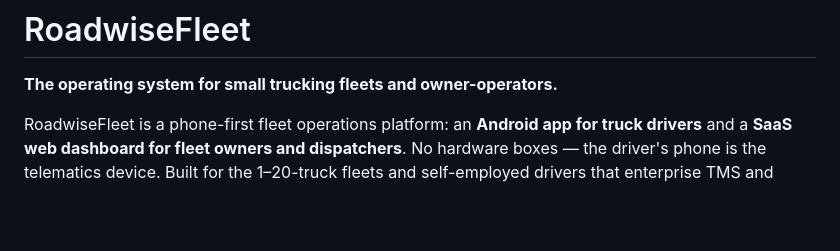
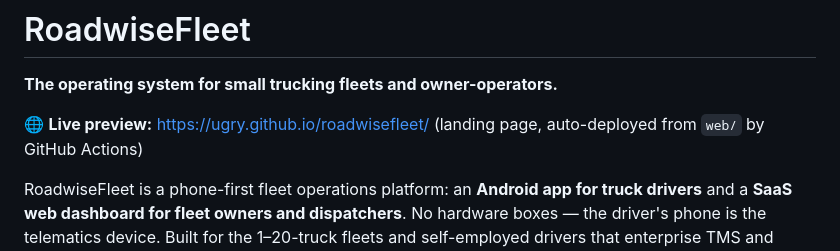
Before and after one commit to ugry/roadwisefleet, a Markdown page: README.md, the part around the change. GitHub-like rendering; blank space fills up the shorter version.

Commit message:
docs: add live GitHub Pages URL to README

```diff
--- a/README.md
+++ b/README.md
@@ -1,6 +1,8 @@
 # RoadwiseFleet
 
 **The operating system for small trucking fleets and owner-operators.**
+
+🌐 **Live preview:** [https://ugry.github.io/roadwisefleet/](https://ugry.github.io/roadwisefleet/) (landing page, auto-deployed from `web/` by GitHub Actions)
 
 RoadwiseFleet is a phone-first fleet operations platform: an **Android app for truck drivers** and a **SaaS web dashboard for fleet owners and dispatchers**. No hardware boxes — the driver's phone is the telematics device. Built for the 1–20-truck fleets and self-employed drivers that enterprise TMS and telematics vendors ignore.
 
```
